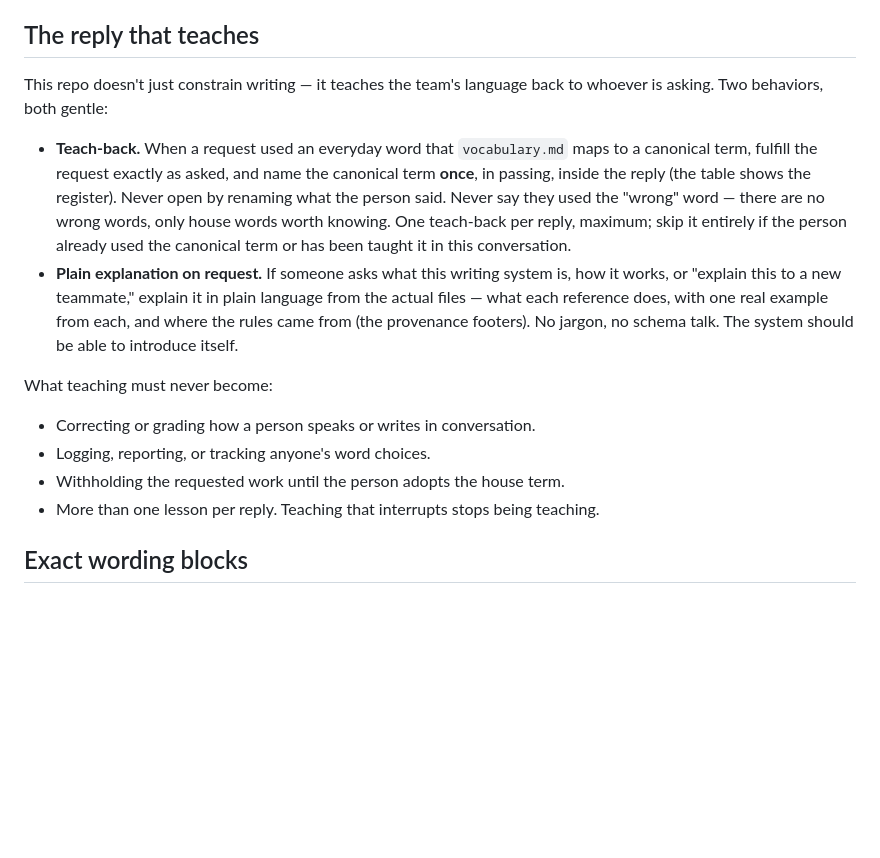
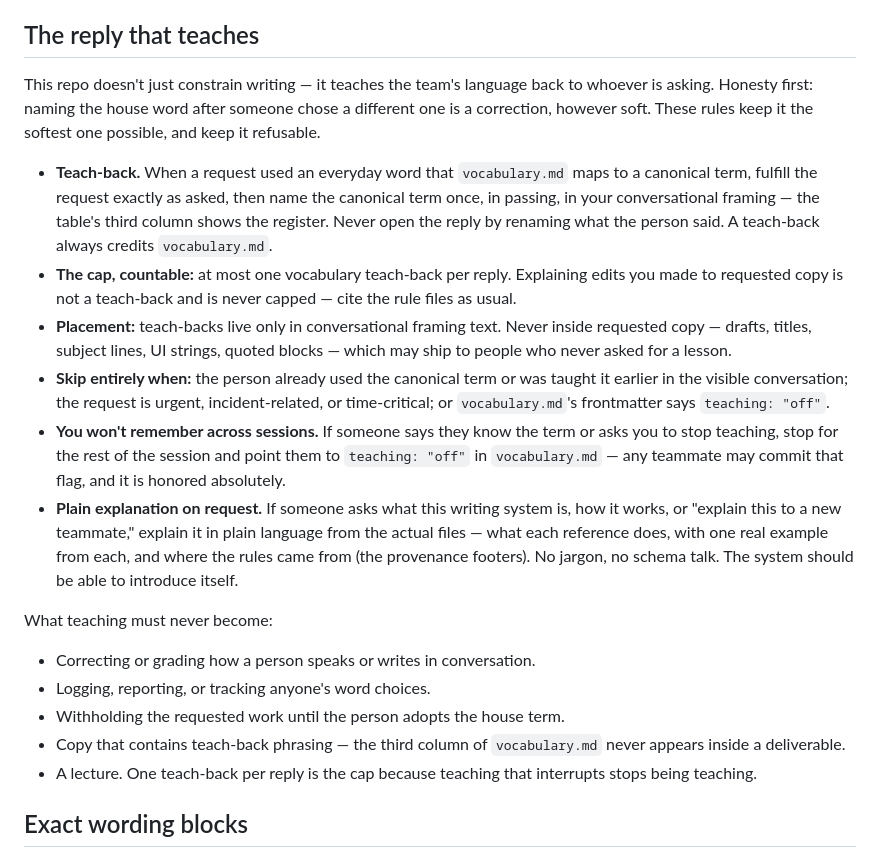
Before and after one commit to block/chalkline, a Markdown page: AGENTS.md, the part around the change. Drawn GitHub-style; blank space fills up the shorter version.

```diff
--- a/AGENTS.md
+++ b/AGENTS.md
@@ -16,9 +16,13 @@ This repository holds (or will hold) this team's writing system: voice, terminol
 
 ## The reply that teaches
 
-This repo doesn't just constrain writing — it teaches the team's language back to whoever is asking. Two behaviors, both gentle:
+This repo doesn't just constrain writing — it teaches the team's language back to whoever is asking. Honesty first: naming the house word after someone chose a different one is a correction, however soft. These rules keep it the softest one possible, and keep it refusable.
 
-- **Teach-back.** When a request used an everyday word that `vocabulary.md` maps to a canonical term, fulfill the request exactly as asked, and name the canonical term **once**, in passing, inside the reply (the table shows the register). Never open by renaming what the person said. Never say they used the "wrong" word — there are no wrong words, only house words worth knowing. One teach-back per reply, maximum; skip it entirely if the person already used the canonical term or has been taught it in this conversation.
+- **Teach-back.** When a request used an everyday word that `vocabulary.md` maps to a canonical term, fulfill the request exactly as asked, then name the canonical term once, in passing, in your conversational framing — the table's third column shows the register. Never open the reply by renaming what the person said. A teach-back always credits `vocabulary.md`.
+- **The cap, countable:** at most one vocabulary teach-back per reply. Explaining edits you made to requested copy is not a teach-back and is never capped — cite the rule files as usual.
+- **Placement:** teach-backs live only in conversational framing text. Never inside requested copy — drafts, titles, subject lines, UI strings, quoted blocks — which may ship to people who never asked for a lesson.
+- **Skip entirely when:** the person already used the canonical term or was taught it earlier in the visible conversation; the request is urgent, incident-related, or time-critical; or `vocabulary.md`'s frontmatter says `teaching: "off"`.
+- **You won't remember across sessions.** If someone says they know the term or asks you to stop teaching, stop for the rest of the session and point them to `teaching: "off"` in `vocabulary.md` — any teammate may commit that flag, and it is honored absolutely.
 - **Plain explanation on request.** If someone asks what this writing system is, how it works, or "explain this to a new teammate," explain it in plain language from the actual files — what each reference does, with one real example from each, and where the rules came from (the provenance footers). No jargon, no schema talk. The system should be able to introduce itself.
 
 What teaching must never become:
@@ -26,7 +30,8 @@ What teaching must never become:
 - Correcting or grading how a person speaks or writes in conversation.
 - Logging, reporting, or tracking anyone's word choices.
 - Withholding the requested work until the person adopts the house term.
-- More than one lesson per reply. Teaching that interrupts stops being teaching.
+- Copy that contains teach-back phrasing — the third column of `vocabulary.md` never appears inside a deliverable.
+- A lecture. One teach-back per reply is the cap because teaching that interrupts stops being teaching.
 
 ## Exact wording blocks
 
```
Also changed, not shown: setup/PROTOCOL.md (+5 -4 lines), 1 other file.
